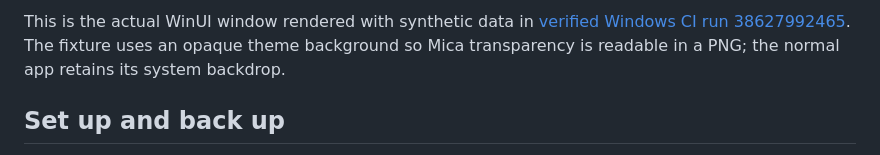
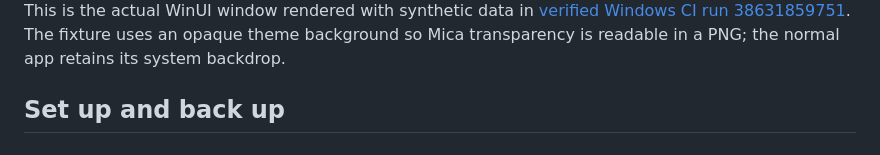
Before and after one commit to ayush5harma/google-photos-backup, a Markdown page: Windows/README.md, the part around one of its changes. Drawn GitHub-style.

```diff
--- a/Windows/README.md
+++ b/Windows/README.md
@@ -16,5 +19,5 @@ The preview targets Windows 10 version 1809 or later on x64; Windows 11 is recom
 
-This is the actual WinUI window rendered with synthetic data in [verified Windows CI run 38627992465](https://github.com/ayush5harma/google-photos-backup/actions/runs/38627992465). The fixture uses an opaque theme background so Mica transparency is readable in a PNG; the normal app retains its system backdrop.
+This is the actual WinUI window rendered with synthetic data in [verified Windows CI run 38631859751](https://github.com/ayush5harma/google-photos-backup/actions/runs/38631859751). The fixture uses an opaque theme background so Mica transparency is readable in a PNG; the normal app retains its system backdrop.
 
 ## Set up and back up
 
```
Also changed, not shown: other parts of Windows/README.md (+4 -1 lines), README.md (+4 -1 lines), docs/SCREENSHOTS.md (+3 -1 lines), docs/menu-bar-panel-backing-up-dark.png, docs/menu-bar-panel-dark.png, docs/menu-bar-panel-light.png, docs/welcome-guide-light.png, docs/windows-overview-dark.png (added), docs/windows-overview.png.
